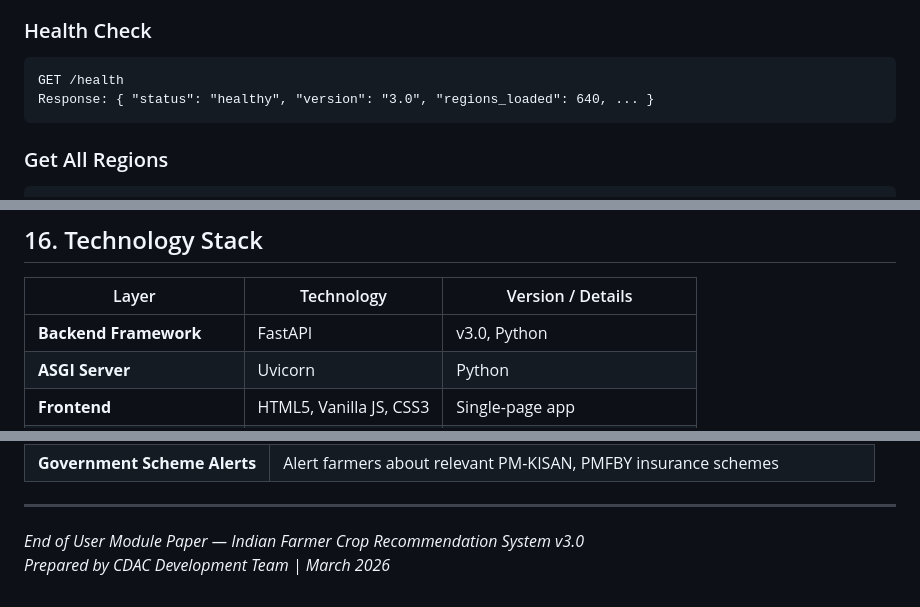
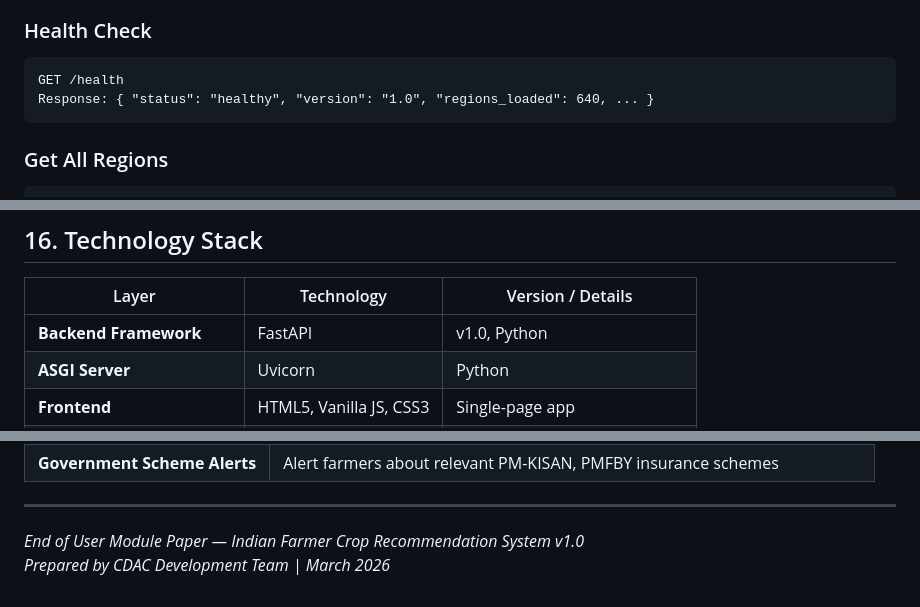
Before and after one commit to tirthch25/Indian-Farmer-Crop-Recommendation-System, a Markdown page: user_module_paper.md, 3 parts joined by grey strips. GitHub-like rendering.

````diff
--- a/user_module_paper.md
+++ b/user_module_paper.md
@@ -819,7 +819,7 @@ POST /recommend
 
 ```
 GET /health
-Response: { "status": "healthy", "version": "3.0", "regions_loaded": 640, ... }
+Response: { "status": "healthy", "version": "1.0", "regions_loaded": 640, ... }
 ```
 
 ### Get All Regions
@@ -864,7 +864,7 @@ Response: { "crop": "Green Gram (Moong)", "calendar": { "phases": [...], "care_t
 
 | Layer | Technology | Version / Details |
 |-------|-----------|-------------------|
-| **Backend Framework** | FastAPI | v3.0, Python |
+| **Backend Framework** | FastAPI | v1.0, Python |
 | **ASGI Server** | Uvicorn | Python |
 | **Frontend** | HTML5, Vanilla JS, CSS3 | Single-page app |
 | **Charting** | Chart.js | v4.4.0 |
@@ -976,5 +976,5 @@ agri_crop_recommendation/
 
 ---
 
-*End of User Module Paper — Indian Farmer Crop Recommendation System v3.0*
+*End of User Module Paper — Indian Farmer Crop Recommendation System v1.0*
 *Prepared by CDAC Development Team | March 2026*
````
Also changed, not shown: other parts of user_module_paper.md (+4 -4 lines).
